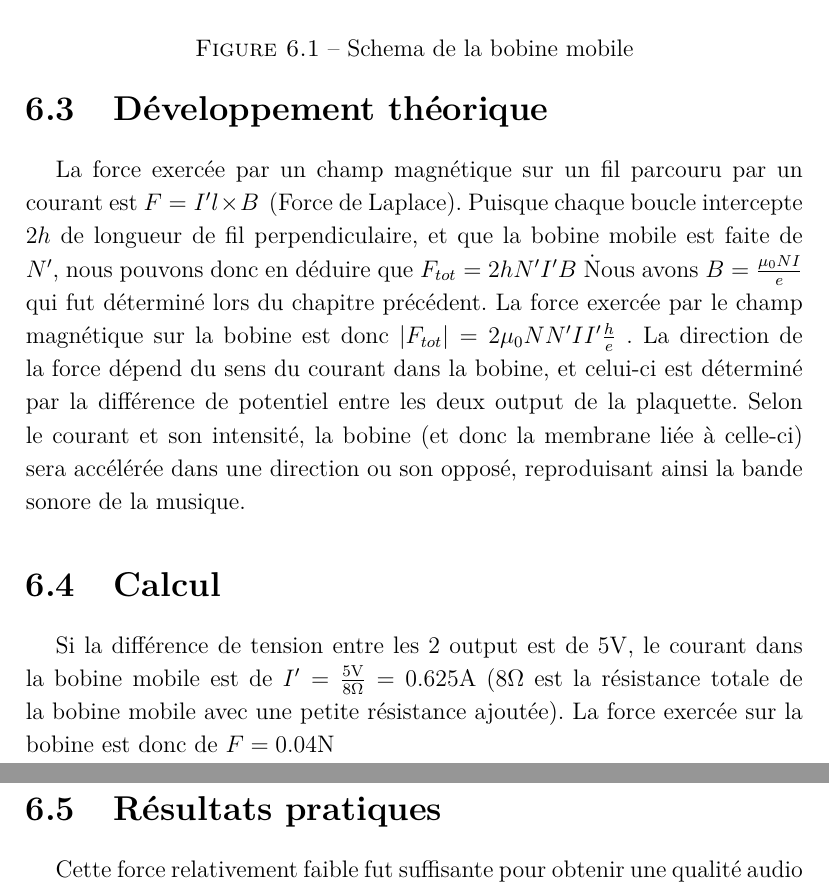
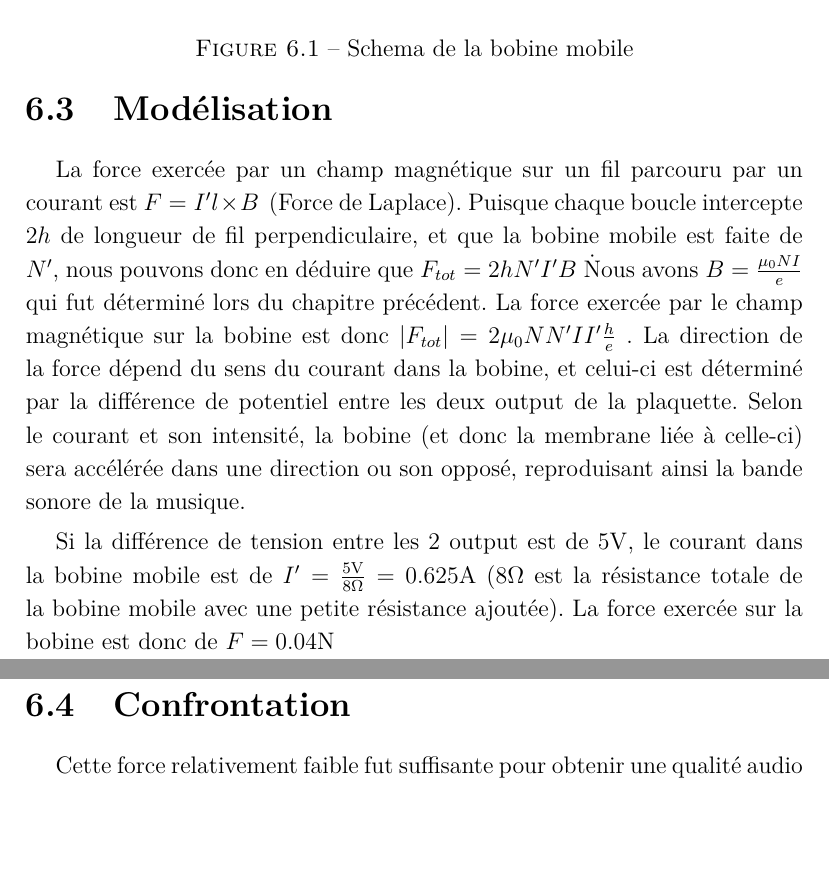
Before and after one commit to vlecomte/rapport-q2, a LaTeX document (root.tex, which reads main/membrane/chapter.tex): two parts of pages 31 and 32 of 81, joined at a grey line, cut so that both start at the same text, the shorter picture padded with empty space. Compiled offline with XeLaTeX.

Commit message:
Corrections mineures

```diff
--- a/main/membrane/chapter.tex
+++ b/main/membrane/chapter.tex
@@ -16,7 +16,7 @@ Ainsi, le champ dans l'entrefer $B = 0.1\tesla$, la hauteur de l'entrefer est $h
 $e = 0.005\,\meter$. Nous supposons également que $B$ est uniforme dans l'entrefer. Enfin, nous avons
 calculé que la longueur de fil perpendiculaire au champ par tour de bobine est de $2h$ .
 
-\section{Développement théorique}
+\section{Modélisation}
 
 \begin{figure}
 \begin{center}
@@ -34,11 +34,11 @@ $ |F_{tot}| = 2 \mu_0 N N' I I' \frac{h}{e}$ . La direction de la force dépend
 celui-ci est déterminé par la différence de potentiel entre les deux output de la plaquette. Selon le courant et son
 intensité, la bobine (et donc la membrane liée à celle-ci) sera accélérée dans une direction ou son opposé, reproduisant
 ainsi la bande sonore de la musique.
-\section{Calcul}
+
 Si la différence de tension entre les 2 output est de $5\volt$, le courant dans la bobine mobile est de
 $I' = \frac{5\volt}{8\ohm} = 0.625\ampere$ ($8\ohm$ est la résistance totale de la bobine mobile avec une petite
 résistance ajoutée). La force exercée sur la bobine est donc de $F = 0.04 \newton$
-\section{Résultats pratiques}
+\section{Confrontation}
 Cette force relativement faible fut suffisante pour obtenir une qualité audio acceptable et un volume correct.
 En minimisant la masse de la bobine mobile (seulement 5\meter \. de fil utilisé contre 50 pour l'électro-aimant,
 donnant une masse d'environ 16\gram), nous obtenions une grande accélération de $2.5\meter\per\second^2$.
```
Also changed, not shown: main/aimant/chapter.tex (+4 -4 lines).
